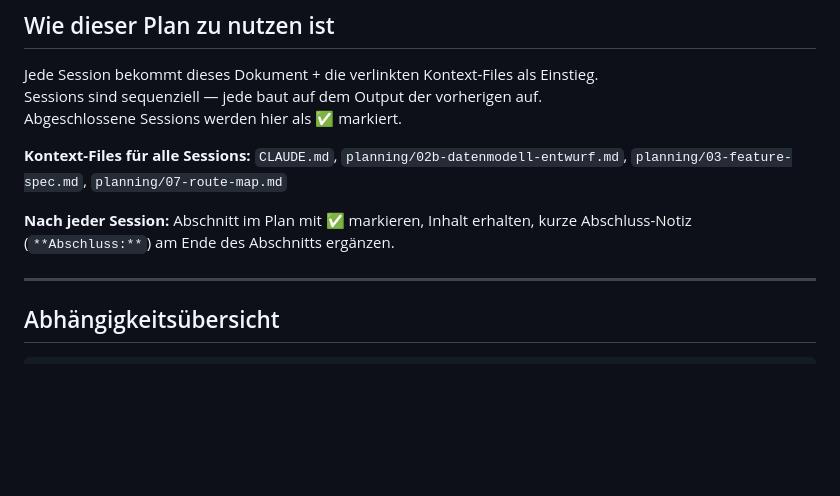
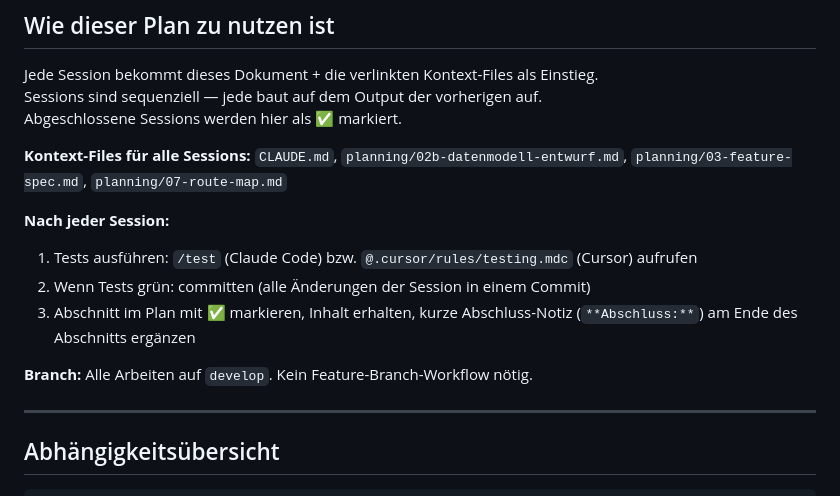
Before and after one commit to pauldiepold/btc-races, a Markdown page: planning/09-implementierungsplan.md, the part around the change. Rendered like a GitHub page; blank space fills up the shorter version.

Commit message:
update Implementierungsplan: Session-Abschluss-Workflow ergänzt
Test-Schritt, Commit und Branch-Strategie (develop) als fester Bestandteil nach jeder Session dokumentiert.

Co-Authored-By: Claude Sonnet 4.6 <noreply@anthropic.com>

```diff
--- a/planning/09-implementierungsplan.md
+++ b/planning/09-implementierungsplan.md
@@ -12,7 +12,12 @@ Abgeschlossene Sessions werden hier als ✅ markiert.
 
 **Kontext-Files für alle Sessions:** `CLAUDE.md`, `planning/02b-datenmodell-entwurf.md`, `planning/03-feature-spec.md`, `planning/07-route-map.md`
 
-**Nach jeder Session:** Abschnitt im Plan mit ✅ markieren, Inhalt erhalten, kurze Abschluss-Notiz (`**Abschluss:**`) am Ende des Abschnitts ergänzen.
+**Nach jeder Session:**
+1. Tests ausführen: `/test` (Claude Code) bzw. `@.cursor/rules/testing.mdc` (Cursor) aufrufen
+2. Wenn Tests grün: committen (alle Änderungen der Session in einem Commit)
+3. Abschnitt im Plan mit ✅ markieren, Inhalt erhalten, kurze Abschluss-Notiz (`**Abschluss:**`) am Ende des Abschnitts ergänzen
+
+**Branch:** Alle Arbeiten auf `develop`. Kein Feature-Branch-Workflow nötig.
 
 ---
 
```
